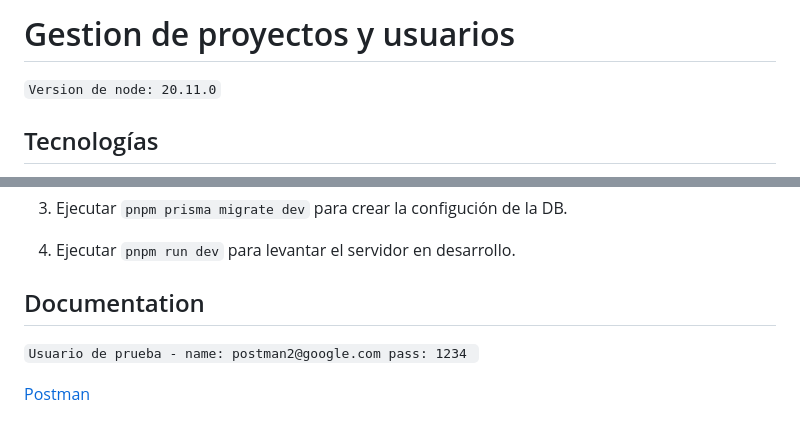
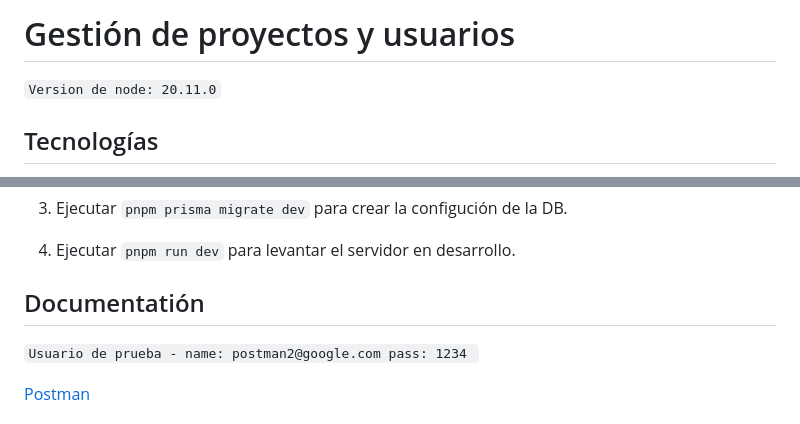
Before and after one commit to Therocking/proyecto-solvex, a Markdown page: README.md, 2 parts joined by grey strips. Rendered like a GitHub page.

````diff
--- a/README.md
+++ b/README.md
@@ -1,5 +1,5 @@
 
-# Gestion de proyectos y usuarios
+# Gestión de proyectos y usuarios
 
 ```Version de node: 20.11.0```
 
@@ -78,7 +78,7 @@ Para ejecutar los test, correr el siguiente comando.
 
 5. Ejecutar `pnpm run dev` para levantar el servidor en desarrollo.
 
-## Documentation
+## Documentatión
 ```Usuario de prueba - name: postman2@google.com pass: 1234 ```
 
 [Postman](https://documenter.getpostman.com/view/32489654/2s9YypFPFF)
````
